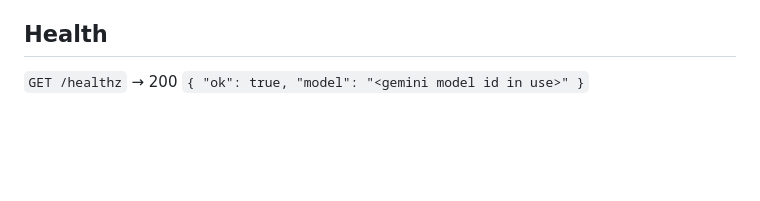
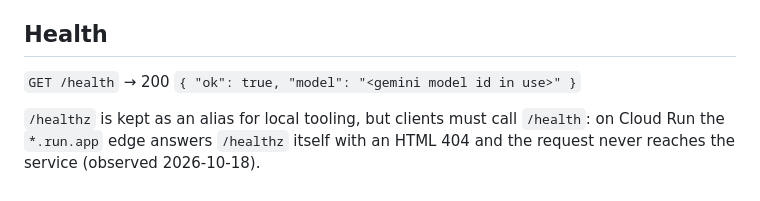
Before and after one commit to CuriousCoder2024/kirana-mitra, a Markdown page: docs/api-contract.md, the part around the change. Drawn GitHub-style; blank space fills up the shorter version.

Commit message:
docs(contract): health check is GET /health; /healthz is swallowed by the Cloud Run edge
Co-Authored-By: Claude Fable 5.1 <noreply@anthropic.com>

```diff
--- a/docs/api-contract.md
+++ b/docs/api-contract.md
@@ -115,4 +115,8 @@ Undo is allowed for the last 10 applied messages of the shop; older → 409.
 → 200 `{ "order_id": "ord_...", "lines": [ { "name": "Parle-G 70g", "qty": 120, "unit": "packet" } ], "text": "Order for Gupta General Store ...", "whatsapp_url": "https://wa.me/?text=..." }`
 
 ## Health
-`GET /healthz` → 200 `{ "ok": true, "model": "<gemini model id in use>" }`
+`GET /health` → 200 `{ "ok": true, "model": "<gemini model id in use>" }`
+
+`/healthz` is kept as an alias for local tooling, but clients must call
+`/health`: on Cloud Run the `*.run.app` edge answers `/healthz` itself with an
+HTML 404 and the request never reaches the service (observed 2026-10-18).
```
